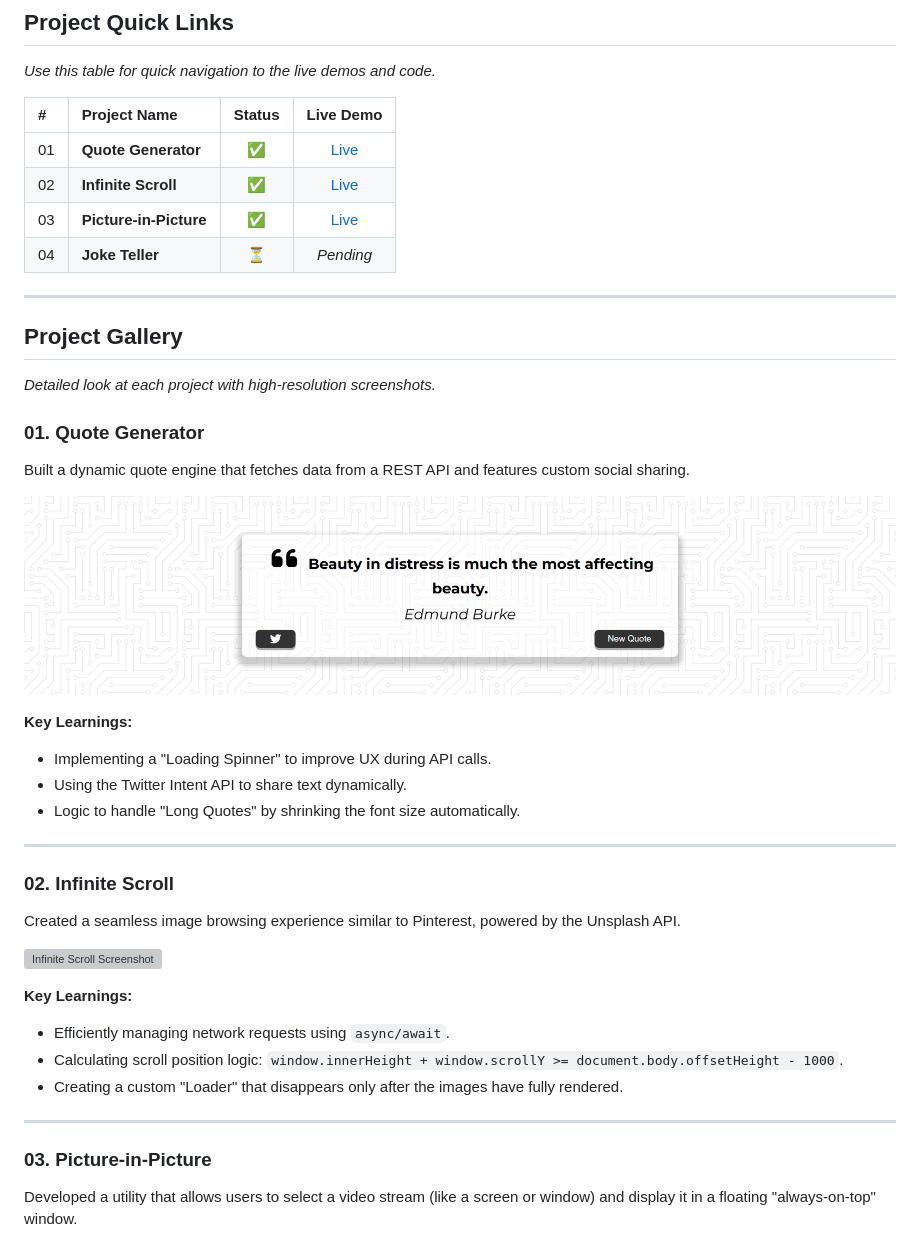
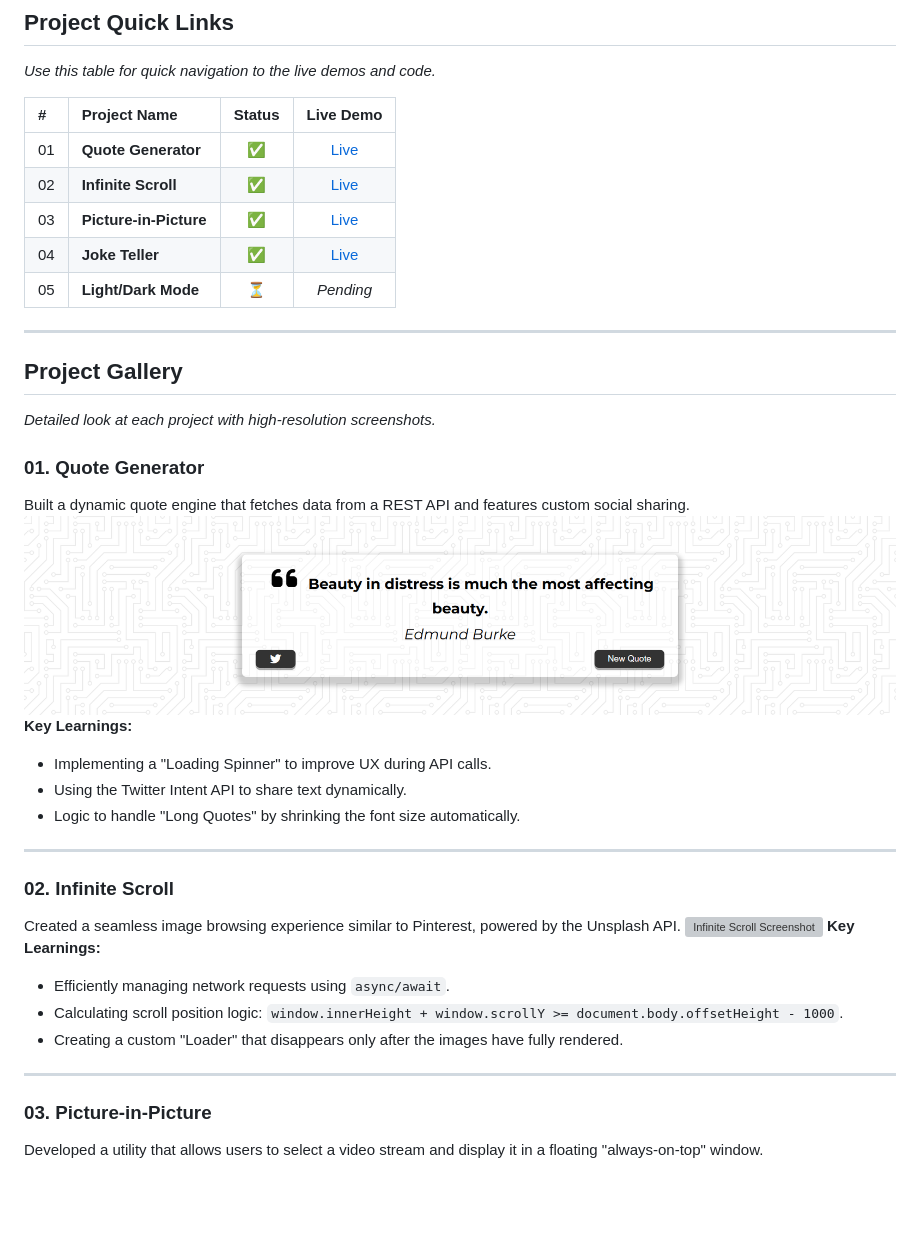
Before and after one commit to Sobuj54/JavaScript-Projects, a Markdown page: readme.md, the part around one of its changes. Rendered like a GitHub page; blank space fills up the shorter version; grey boxes are pictures that could not be loaded.

```diff
--- a/readme.md
+++ b/readme.md
@@ -13,7 +13,8 @@ _Use this table for quick navigation to the live demos and code._
 | 01  | **Quote Generator**    |   ✅   |   [Live ](https://quote-generato-web.netlify.app/)   |
 | 02  | **Infinite Scroll**    |   ✅   |    [Live ](https://infinite-scrool.netlify.app/)     |
 | 03  | **Picture-in-Picture** |   ✅   | [Live ](https://picture-in-picture-web.netlify.app/) |
-| 04  | **Joke Teller**        |   ⏳   |                      _Pending_                       |
+| 04  | **Joke Teller**        |   ✅   |    [Live ](https://joke-teller-web.netlify.app/)     |
+| 05  | **Light/Dark Mode**    |   ⏳   |                      _Pending_                       |
 
 ---
 
@@ -24,9 +25,7 @@ _Detailed look at each project with high-resolution screenshots._
 ### 01. Quote Generator
 
 Built a dynamic quote engine that fetches data from a REST API and features custom social sharing.
-
 ![Quote Generator Screenshot](./screenshots/quote-generator.png)
-
 **Key Learnings:**
 
 - Implementing a "Loading Spinner" to improve UX during API calls.
@@ -38,9 +37,7 @@ Built a dynamic quote engine that fetches data from a REST API and features cust
 ### 02. Infinite Scroll
 
 Created a seamless image browsing experience similar to Pinterest, powered by the Unsplash API.
-
 ![Infinite Scroll Screenshot](./screenshots/infinte-loop.png)
-
 **Key Learnings:**
 
 - Efficiently managing network requests using `async/await`.
@@ -51,6 +48,5 @@ Created a seamless image browsing experience similar to Pinterest, powered by th
 
 ### 03. Picture-in-Picture
 
-Developed a utility that allows users to select a video stream (like a screen or window) and display it in a floating "always-on-top" window.
-
+Developed a utility that allows users to select a video stream and display it in a floating "always-on-top" window.
 ![Picture-in-Picture Screenshot](./screenshots/picture-in-picture.png)
```
Also changed, not shown: other parts of readme.md (+17 -8 lines), screenshots/joke-teller.png (added).
